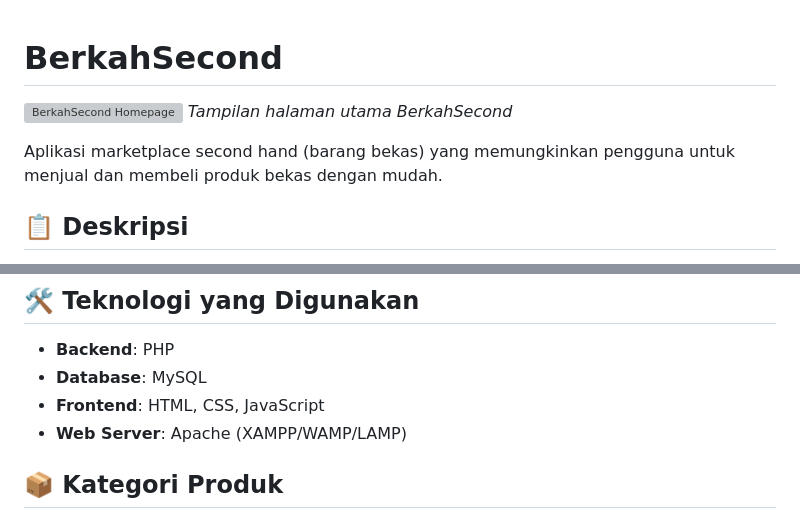
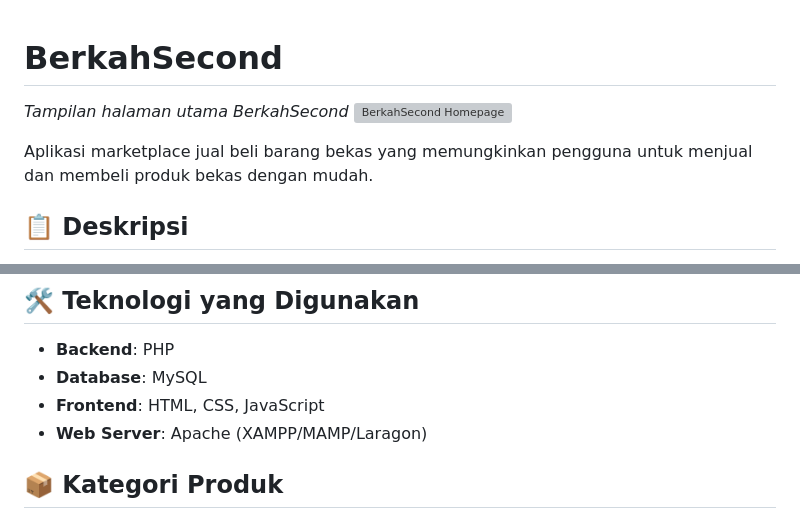
Before and after one commit to hydarlm/BerkahSecond, a Markdown page: readme.md, 2 parts joined by grey strips. GitHub-like rendering; grey boxes are pictures that could not be loaded.

Commit message:
fix: update readme for clarity and consistency

```diff
--- a/readme.md
+++ b/readme.md
@@ -1,9 +1,9 @@
 # BerkahSecond
 
+*Tampilan halaman utama BerkahSecond*
 ![BerkahSecond Homepage](assets/images/homepage.png)
-*Tampilan halaman utama BerkahSecond*
 
-Aplikasi marketplace second hand (barang bekas) yang memungkinkan pengguna untuk menjual dan membeli produk bekas dengan mudah.
+Aplikasi marketplace jual beli barang bekas yang memungkinkan pengguna untuk menjual dan membeli produk bekas dengan mudah.
 
 ## 📋 Deskripsi
 
@@ -24,7 +24,7 @@ BerkahSecond adalah platform jual beli barang bekas yang dibuat dengan PHP dan M
 - **Backend**: PHP
 - **Database**: MySQL
 - **Frontend**: HTML, CSS, JavaScript
-- **Web Server**: Apache (XAMPP/WAMP/LAMP)
+- **Web Server**: Apache (XAMPP/MAMP/Laragon)
 
 ## 📦 Kategori Produk
 
```
